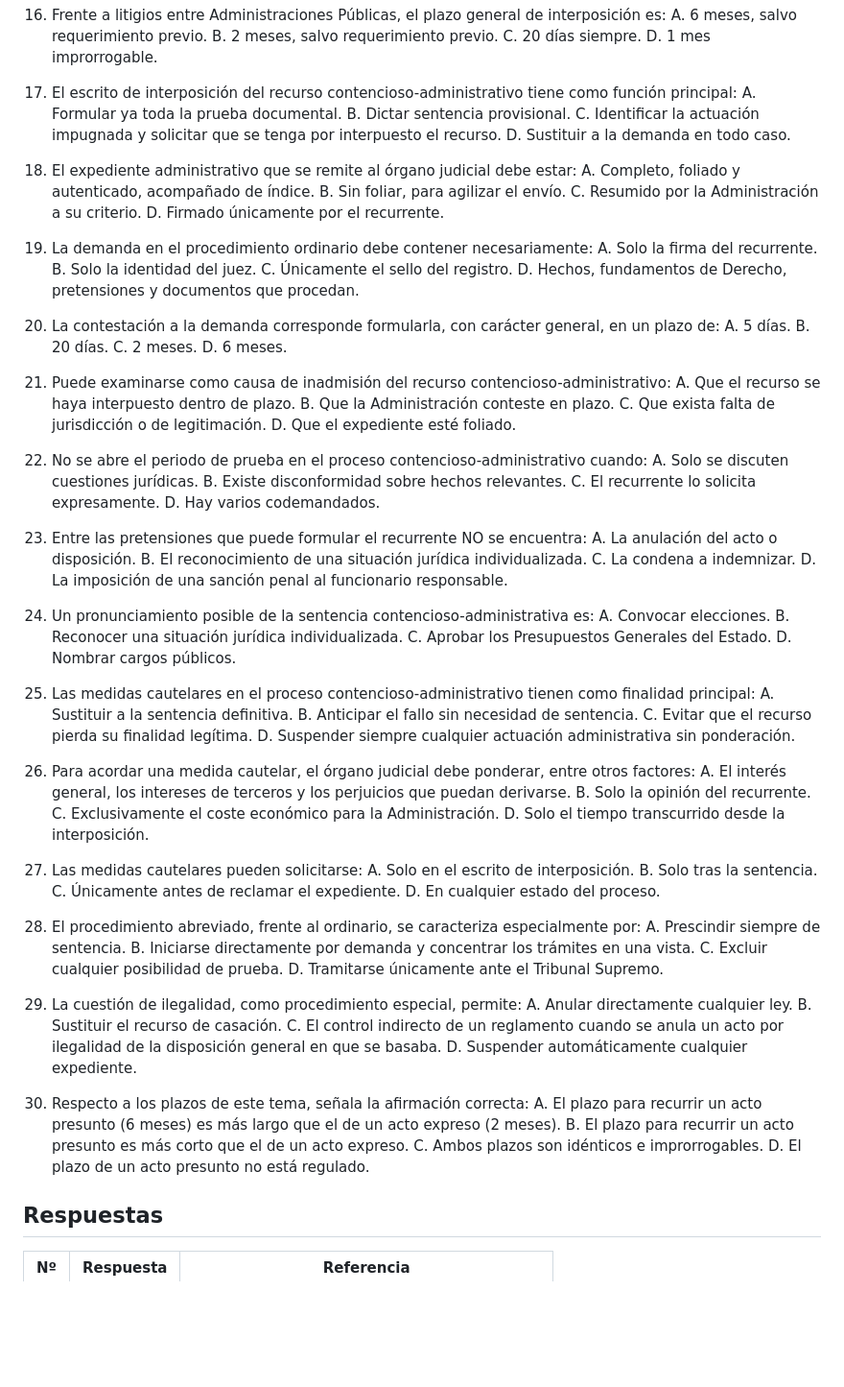
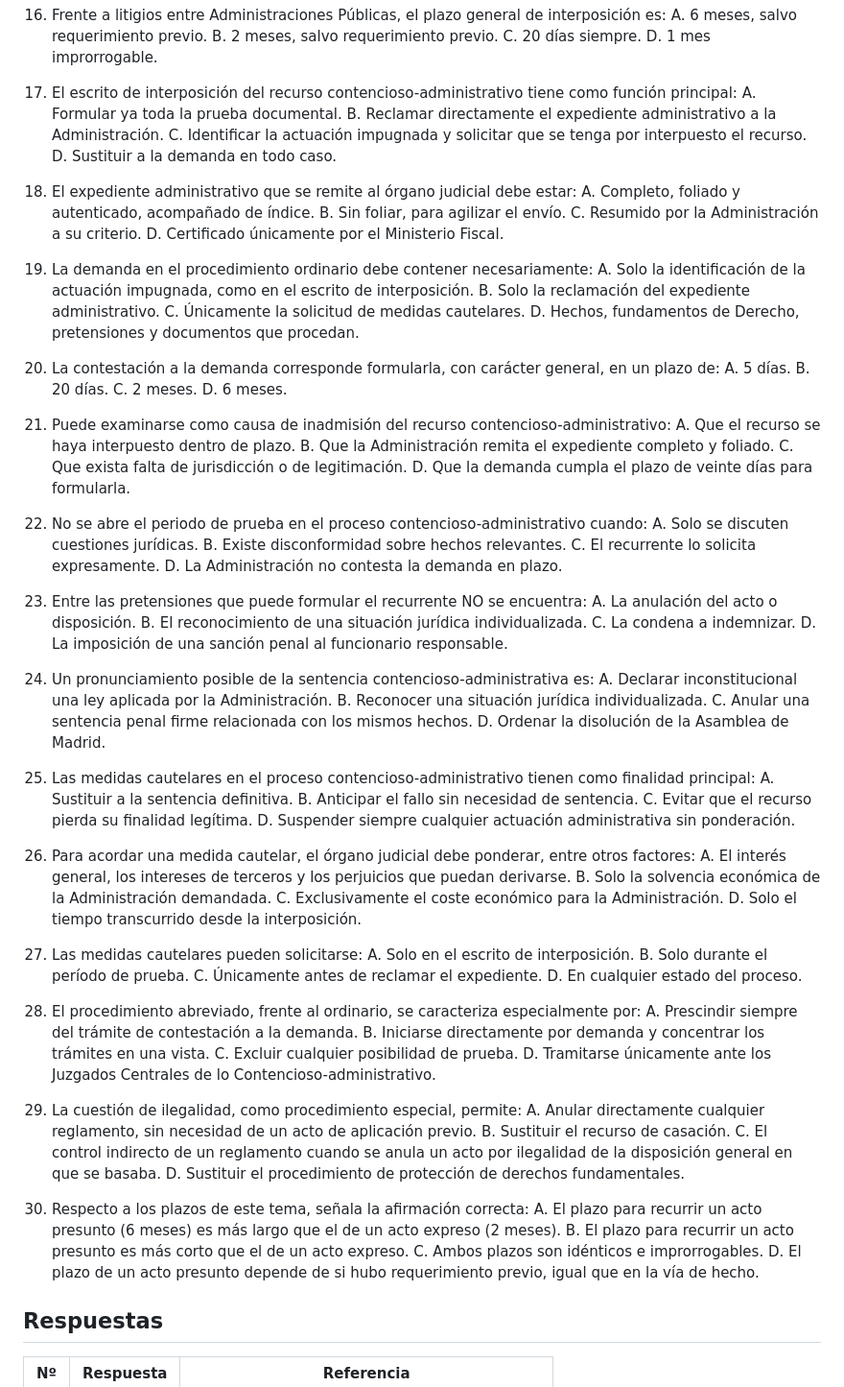
Before and after one commit to juanda/auxiliar-cm.codex, a Markdown page: 07_tests/test_tema_07.md, the part around one of its changes. Shown at 96% size. Rendered like a GitHub page; blank space fills up the shorter version.

```diff
--- a/07_tests/test_tema_07.md
+++ b/07_tests/test_tema_07.md
@@ -102,7 +104,7 @@ Preguntas nuevas de entrenamiento, orientadas a la convocatoria 2026 y a las rec
 
 17. El escrito de interposición del recurso contencioso-administrativo tiene como función principal:
     A. Formular ya toda la prueba documental.
-    B. Dictar sentencia provisional.
+    B. Reclamar directamente el expediente administrativo a la Administración.
     C. Identificar la actuación impugnada y solicitar que se tenga por interpuesto el recurso.
     D. Sustituir a la demanda en todo caso.
 
@@ -110,12 +112,12 @@ Preguntas nuevas de entrenamiento, orientadas a la convocatoria 2026 y a las rec
     A. Completo, foliado y autenticado, acompañado de índice.
     B. Sin foliar, para agilizar el envío.
     C. Resumido por la Administración a su criterio.
-    D. Firmado únicamente por el recurrente.
+    D. Certificado únicamente por el Ministerio Fiscal.
 
 19. La demanda en el procedimiento ordinario debe contener necesariamente:
-    A. Solo la firma del recurrente.
-    B. Solo la identidad del juez.
-    C. Únicamente el sello del registro.
+    A. Solo la identificación de la actuación impugnada, como en el escrito de interposición.
+    B. Solo la reclamación del expediente administrativo.
+    C. Únicamente la solicitud de medidas cautelares.
     D. Hechos, fundamentos de Derecho, pretensiones y documentos que procedan.
 
 20. La contestación a la demanda corresponde formularla, con carácter general, en un plazo de:
@@ -126,15 +128,15 @@ Preguntas nuevas de entrenamiento, orientadas a la convocatoria 2026 y a las rec
 
 21. Puede examinarse como causa de inadmisión del recurso contencioso-administrativo:
     A. Que el recurso se haya interpuesto dentro de plazo.
-    B. Que la Administración conteste en plazo.
+    B. Que la Administración remita el expediente completo y foliado.
     C. Que exista falta de jurisdicción o de legitimación.
-    D. Que el expediente esté foliado.
+    D. Que la demanda cumpla el plazo de veinte días para formularla.
 
 22. No se abre el periodo de prueba en el proceso contencioso-administrativo cuando:
     A. Solo se discuten cuestiones jurídicas.
     B. Existe disconformidad sobre hechos relevantes.
     C. El recurrente lo solicita expresamente.
-    D. Hay varios codemandados.
+    D. La Administración no contesta la demanda en plazo.
 
 23. Entre las pretensiones que puede formular el recurrente NO se encuentra:
     A. La anulación del acto o disposición.
@@ -143,10 +145,10 @@ Preguntas nuevas de entrenamiento, orientadas a la convocatoria 2026 y a las rec
     D. La imposición de una sanción penal al funcionario responsable.
 
 24. Un pronunciamiento posible de la sentencia contencioso-administrativa es:
-    A. Convocar elecciones.
+    A. Declarar inconstitucional una ley aplicada por la Administración.
     B. Reconocer una situación jurídica individualizada.
-    C. Aprobar los Presupuestos Generales del Estado.
-    D. Nombrar cargos públicos.
+    C. Anular una sentencia penal firme relacionada con los mismos hechos.
+    D. Ordenar la disolución de la Asamblea de Madrid.
 
 25. Las medidas cautelares en el proceso contencioso-administrativo tienen como finalidad principal:
     A. Sustituir a la sentencia definitiva.
@@ -156,33 +158,33 @@ Preguntas nuevas de entrenamiento, orientadas a la convocatoria 2026 y a las rec
 
 26. Para acordar una medida cautelar, el órgano judicial debe ponderar, entre otros factores:
     A. El interés general, los intereses de terceros y los perjuicios que puedan derivarse.
-    B. Solo la opinión del recurrente.
+    B. Solo la solvencia económica de la Administración demandada.
     C. Exclusivamente el coste económico para la Administración.
     D. Solo el tiempo transcurrido desde la interposición.
 
 27. Las medidas cautelares pueden solicitarse:
     A. Solo en el escrito de interposición.
-    B. Solo tras la sentencia.
+    B. Solo durante el período de prueba.
     C. Únicamente antes de reclamar el expediente.
     D. En cualquier estado del proceso.
 
 28. El procedimiento abreviado, frente al ordinario, se caracteriza especialmente por:
-    A. Prescindir siempre de sentencia.
+    A. Prescindir siempre del trámite de contestación a la demanda.
     B. Iniciarse directamente por demanda y concentrar los trámites en una vista.
     C. Excluir cualquier posibilidad de prueba.
-    D. Tramitarse únicamente ante el Tribunal Supremo.
+    D. Tramitarse únicamente ante los Juzgados Centrales de lo Contencioso-administrativo.
 
 29. La cuestión de ilegalidad, como procedimiento especial, permite:
-    A. Anular directamente cualquier ley.
+    A. Anular directamente cualquier reglamento, sin necesidad de un acto de aplicación previo.
     B. Sustituir el recurso de casación.
     C. El control indirecto de un reglamento cuando se anula un acto por ilegalidad de la disposición general en que se basaba.
-    D. Suspender automáticamente cualquier expediente.
+    D. Sustituir el procedimiento de protección de derechos fundamentales.
 
 30. Respecto a los plazos de este tema, señala la afirmación correcta:
     A. El plazo para recurrir un acto presunto (6 meses) es más largo que el de un acto expreso (2 meses).
     B. El plazo para recurrir un acto presunto es más corto que el de un acto expreso.
     C. Ambos plazos son idénticos e improrrogables.
-    D. El plazo de un acto presunto no está regulado.
+    D. El plazo de un acto presunto depende de si hubo requerimiento previo, igual que en la vía de hecho.
 
 ## Respuestas
 
```
Also changed, not shown: other parts of 07_tests/test_tema_07.md (+13 -11 lines), 05_temario/tema_07_jurisdiccion_contencioso_administrativa.md (+39 -37 lines).
